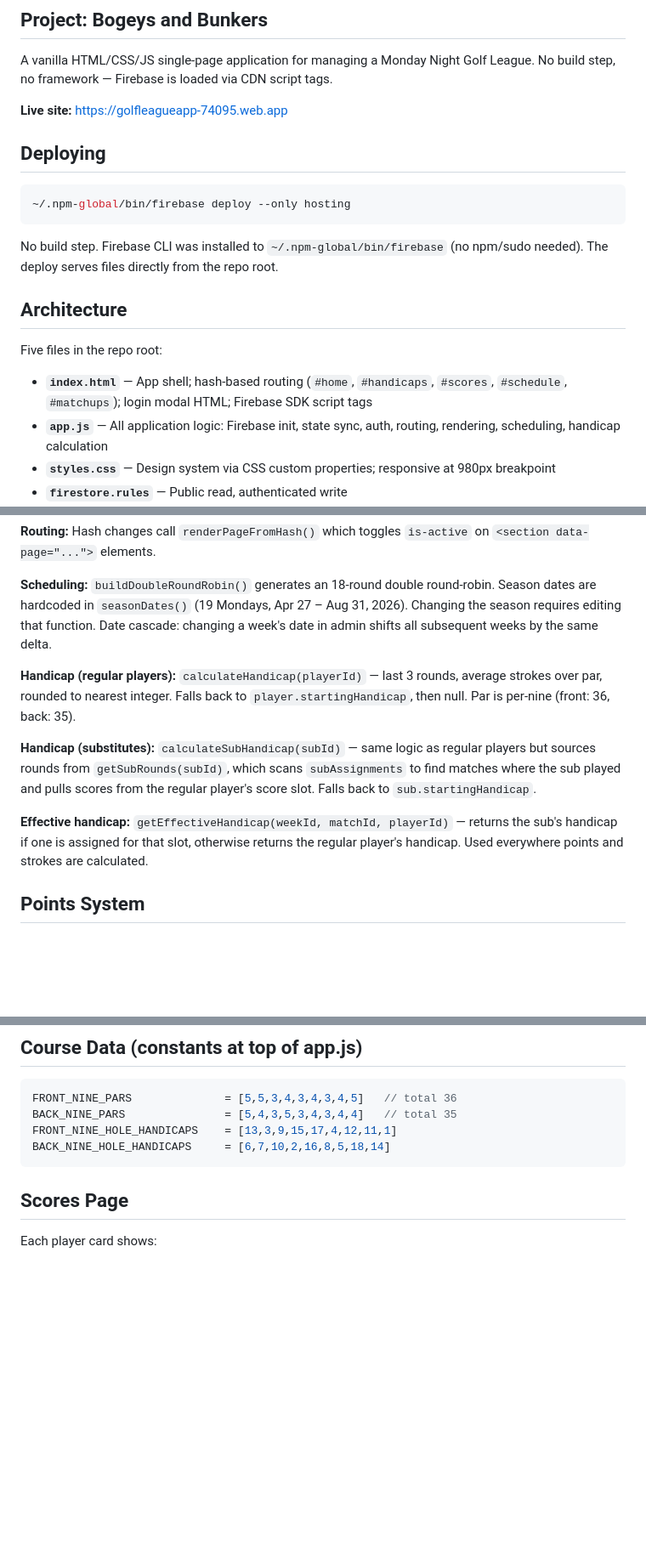
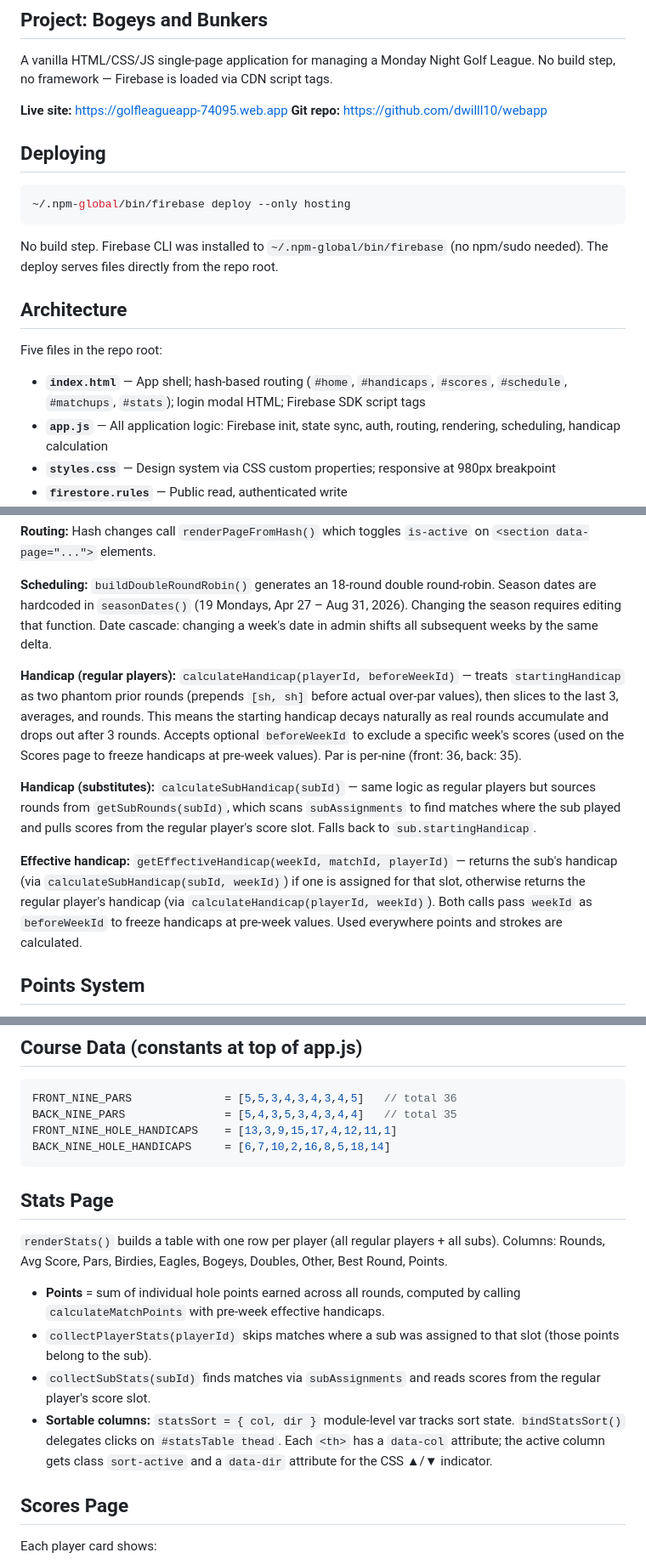
Before and after one commit to dwilll10/webapp, a Markdown page: CLAUDE.md, 3 parts joined by grey strips. Shown at 85% size. GitHub-like rendering; blank space fills up the shorter version.

Commit message:
Update CLAUDE.md with git repo, stats page, and handicap details
Co-Authored-By: Claude Sonnet 4.6 <noreply@anthropic.com>

````diff
--- a/CLAUDE.md
+++ b/CLAUDE.md
@@ -7,6 +7,7 @@ This file provides guidance to Claude Code (claude.ai/code) when working with co
 A vanilla HTML/CSS/JS single-page application for managing a Monday Night Golf League. No build step, no framework — Firebase is loaded via CDN script tags.
 
 **Live site:** https://golfleagueapp-74095.web.app
+**Git repo:** https://github.com/dwilll10/webapp
 
 ## Deploying
 
@@ -20,7 +21,7 @@ No build step. Firebase CLI was installed to `~/.npm-global/bin/firebase` (no np
 
 Five files in the repo root:
 
-- **`index.html`** — App shell; hash-based routing (`#home`, `#handicaps`, `#scores`, `#schedule`, `#matchups`); login modal HTML; Firebase SDK script tags
+- **`index.html`** — App shell; hash-based routing (`#home`, `#handicaps`, `#scores`, `#schedule`, `#matchups`, `#stats`); login modal HTML; Firebase SDK script tags
 - **`app.js`** — All application logic: Firebase init, state sync, auth, routing, rendering, scheduling, handicap calculation
 - **`styles.css`** — Design system via CSS custom properties; responsive at 980px breakpoint
 - **`firestore.rules`** — Public read, authenticated write
@@ -60,11 +61,11 @@ Five files in the repo root:
 
 **Scheduling:** `buildDoubleRoundRobin()` generates an 18-round double round-robin. Season dates are hardcoded in `seasonDates()` (19 Mondays, Apr 27 – Aug 31, 2026). Changing the season requires editing that function. Date cascade: changing a week's date in admin shifts all subsequent weeks by the same delta.
 
-**Handicap (regular players):** `calculateHandicap(playerId)` — last 3 rounds, average strokes over par, rounded to nearest integer. Falls back to `player.startingHandicap`, then null. Par is per-nine (front: 36, back: 35).
+**Handicap (regular players):** `calculateHandicap(playerId, beforeWeekId)` — treats `startingHandicap` as two phantom prior rounds (prepends `[sh, sh]` before actual over-par values), then slices to the last 3, averages, and rounds. This means the starting handicap decays naturally as real rounds accumulate and drops out after 3 rounds. Accepts optional `beforeWeekId` to exclude a specific week's scores (used on the Scores page to freeze handicaps at pre-week values). Par is per-nine (front: 36, back: 35).
 
 **Handicap (substitutes):** `calculateSubHandicap(subId)` — same logic as regular players but sources rounds from `getSubRounds(subId)`, which scans `subAssignments` to find matches where the sub played and pulls scores from the regular player's score slot. Falls back to `sub.startingHandicap`.
 
-**Effective handicap:** `getEffectiveHandicap(weekId, matchId, playerId)` — returns the sub's handicap if one is assigned for that slot, otherwise returns the regular player's handicap. Used everywhere points and strokes are calculated.
+**Effective handicap:** `getEffectiveHandicap(weekId, matchId, playerId)` — returns the sub's handicap (via `calculateSubHandicap(subId, weekId)`) if one is assigned for that slot, otherwise returns the regular player's handicap (via `calculateHandicap(playerId, weekId)`). Both calls pass `weekId` as `beforeWeekId` to freeze handicaps at pre-week values. Used everywhere points and strokes are calculated.
 
 ## Points System
 
@@ -82,6 +83,15 @@ BACK_NINE_PARS               = [5,4,3,5,3,4,3,4,4]   // total 35
 FRONT_NINE_HOLE_HANDICAPS    = [13,3,9,15,17,4,12,11,1]
 BACK_NINE_HOLE_HANDICAPS     = [6,7,10,2,16,8,5,18,14]
 ```
+
+## Stats Page
+
+`renderStats()` builds a table with one row per player (all regular players + all subs). Columns: Rounds, Avg Score, Pars, Birdies, Eagles, Bogeys, Doubles, Other, Best Round, Points.
+
+- **Points** = sum of individual hole points earned across all rounds, computed by calling `calculateMatchPoints` with pre-week effective handicaps.
+- `collectPlayerStats(playerId)` skips matches where a sub was assigned to that slot (those points belong to the sub).
+- `collectSubStats(subId)` finds matches via `subAssignments` and reads scores from the regular player's score slot.
+- **Sortable columns:** `statsSort = { col, dir }` module-level var tracks sort state. `bindStatsSort()` delegates clicks on `#statsTable thead`. Each `<th>` has a `data-col` attribute; the active column gets class `sort-active` and a `data-dir` attribute for the CSS ▲/▼ indicator.
 
 ## Scores Page
 
````
